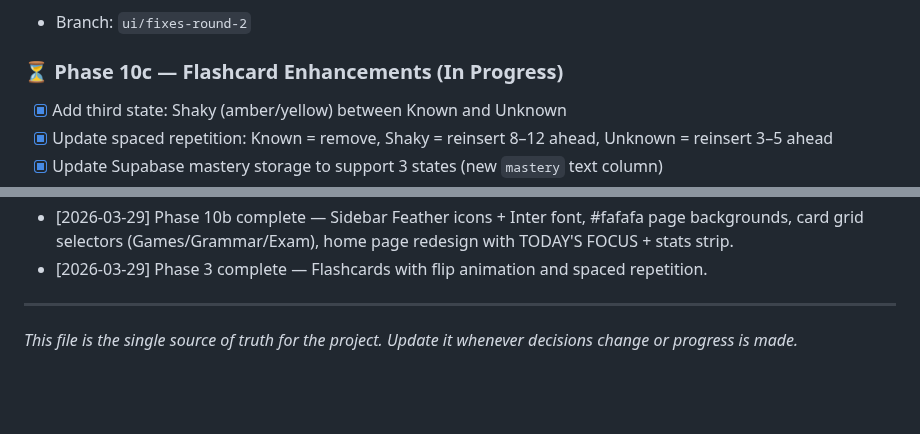
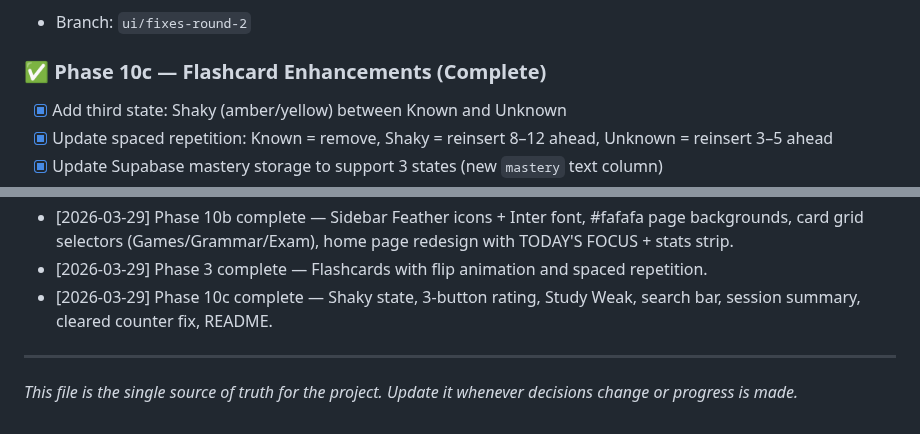
Before and after one commit to skanda-2003/german-learning-app, a Markdown page: CLAUDE.md, 2 parts joined by grey strips. GitHub-like rendering; blank space fills up the shorter version.

```diff
--- a/CLAUDE.md
+++ b/CLAUDE.md
@@ -272,7 +272,7 @@ Rules: be specific about what changed inside each file. No generic summaries lik
 - [x] Home page: "LERNE DEUTSCH" wordmark, TODAY'S FOCUS card (priority-based recommendation), 3-column stats strip, Feather icons replacing all emojis
 - Branch: `ui/fixes-round-2`
 
-### ⏳ Phase 10c — Flashcard Enhancements (In Progress)
+### ✅ Phase 10c — Flashcard Enhancements (Complete)
 - [x] Add third state: Shaky (amber/yellow) between Known and Unknown
 - [x] Update spaced repetition: Known = remove, Shaky = reinsert 8–12 ahead, Unknown = reinsert 3–5 ahead
 - [x] Update Supabase mastery storage to support 3 states (new `mastery` text column)
@@ -349,6 +349,7 @@ Rules: be specific about what changed inside each file. No generic summaries lik
 - [2026-03-29] Phase 10a complete — Full UI redesign. IBM Plex Mono, theme.ts, all screens restyled.
 - [2026-03-29] Phase 10b complete — Sidebar Feather icons + Inter font, #fafafa page backgrounds, card grid selectors (Games/Grammar/Exam), home page redesign with TODAY'S FOCUS + stats strip.
 - [2026-03-29] Phase 3 complete — Flashcards with flip animation and spaced repetition.
+- [2026-03-29] Phase 10c complete — Shaky state, 3-button rating, Study Weak, search bar, session summary, cleared counter fix, README.
 
 ---
 *This file is the single source of truth for the project.
```
